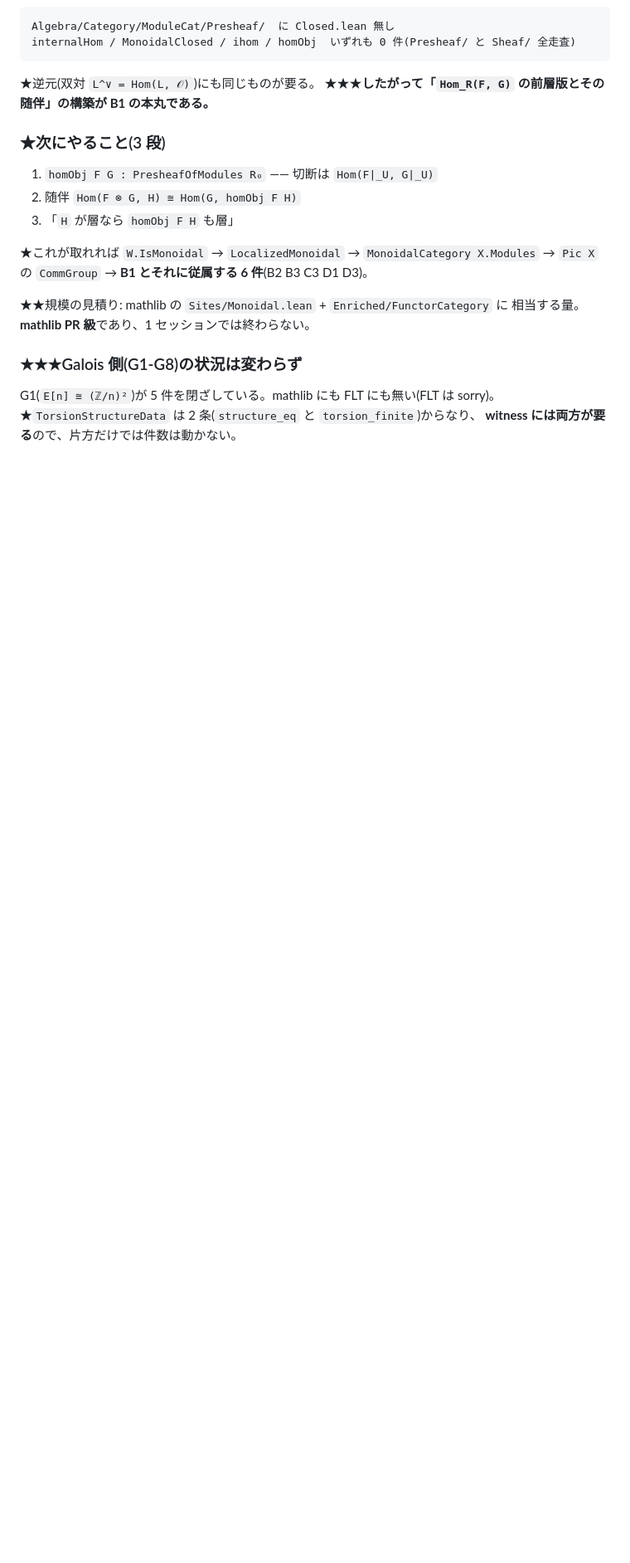
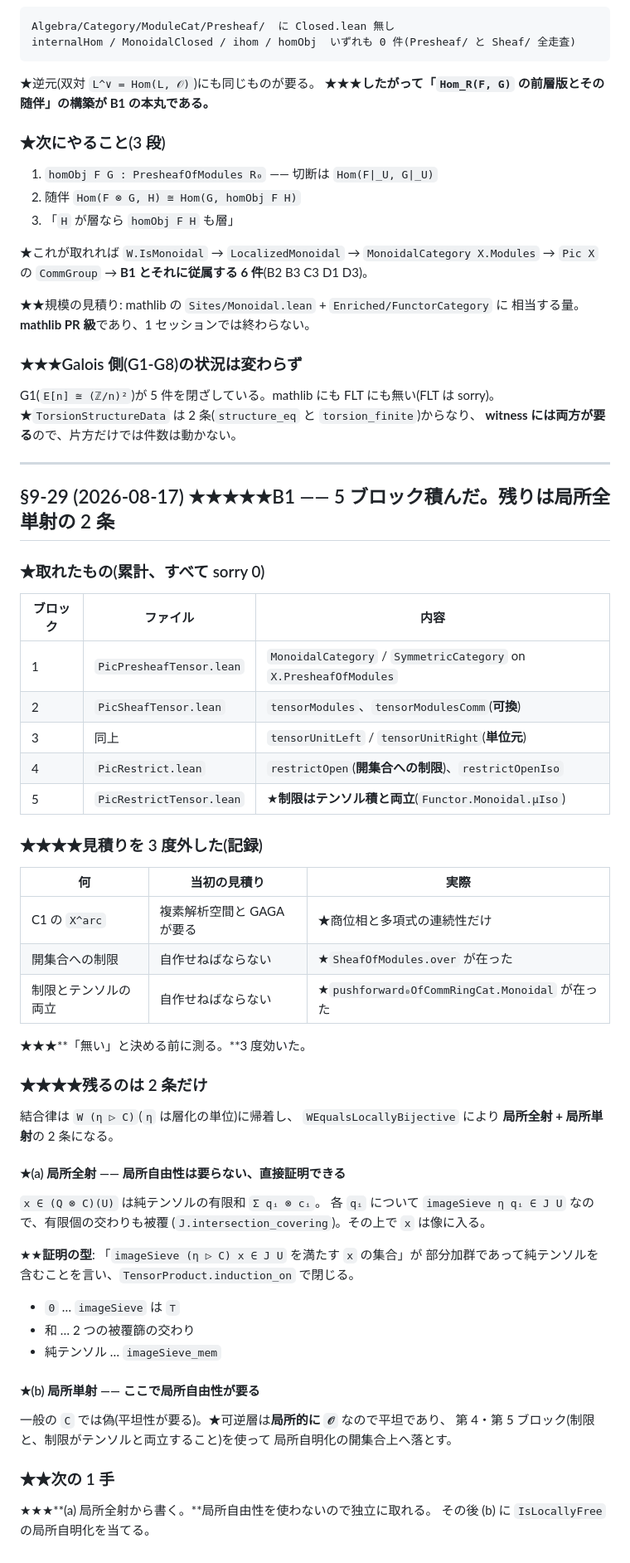
Before and after one commit to aniimura/ABC, a Markdown page: ResearchPaper/genell-goal.md, the part around the change. Shown at 83% size. Drawn GitHub-style; blank space fills up the shorter version.

Commit message:
B1 の残りを 2 条に絞った——局所全射(局所自由性不要)と局所単射
## ★★★★残るのは 2 条だけ

結合律は `W (η ▷ C)` に帰着し、`WEqualsLocallyBijective` により
**局所全射 + 局所単射**の 2 条になる。

### ★(a) 局所全射 —— **局所自由性は要らない**

`x ∈ (Q ⊗ C)(U)` は純テンソルの有限和。各因子の `imageSieve` の
有限交叉も被覆なので、直接証明できる。
★証明の型: 「`imageSieve (η ▷ C) x ∈ J U` を満たす `x`」が部分加群で
純テンソルを含むことを言い、`TensorProduct.induction_on` で閉じる。

### ★(b) 局所単射 —— ここで局所自由性が要る

一般の `C` では偽(平坦性が要る)。可逆層は局所的に `𝒪` なので平坦で、
第 4・第 5 ブロックで局所自明化の開集合上へ落とす。

## ★★★★見積りを 3 度外した(記録)

| 何 | 当初 | 実際 |
|---|---|---|
| C1 の `X^arc` | 複素解析空間と GAGA | ★商位相と多項式の連続性だけ |
| 開集合への制限 | 自作 | ★`SheafOfModules.over` が在った |
| 制限とテンソルの両立 | 自作 | ★`pushforward₀OfCommRingCat.Monoidal` が在った |

★★★**「無い」と決める前に測る。**3 度効いた。

Co-Authored-By: Claude Opus 5 (1M context) <noreply@anthropic.com>
Claude-Session: https://claude.ai/code/session_01W5qCY5EqWqhjqnv9BG7J6n

```diff
--- a/ResearchPaper/genell-goal.md
+++ b/ResearchPaper/genell-goal.md
@@ -2511,3 +2511,56 @@ B1 は 6 件を解くので投資先として最も効く。★2026-08-17 の実
 G1(`E[n] ≅ (ℤ/n)²`)が 5 件を閉ざしている。mathlib にも FLT にも無い(FLT は sorry)。
 ★`TorsionStructureData` は 2 条(`structure_eq` と `torsion_finite`)からなり、
 **witness には両方が要る**ので、片方だけでは件数は動かない。
+
+
+---
+
+## §9-29 (2026-08-17) ★★★★★B1 —— 5 ブロック積んだ。残りは局所全単射の 2 条
+
+### ★取れたもの(累計、すべて sorry 0)
+
+| ブロック | ファイル | 内容 |
+|---|---|---|
+| 1 | `PicPresheafTensor.lean` | `MonoidalCategory` / `SymmetricCategory` on `X.PresheafOfModules` |
+| 2 | `PicSheafTensor.lean` | `tensorModules`、`tensorModulesComm`(**可換**) |
+| 3 | 同上 | `tensorUnitLeft` / `tensorUnitRight`(**単位元**) |
+| 4 | `PicRestrict.lean` | `restrictOpen`(**開集合への制限**)、`restrictOpenIso` |
+| 5 | `PicRestrictTensor.lean` | ★**制限はテンソル積と両立**(`Functor.Monoidal.μIso`) |
+
+### ★★★★見積りを 3 度外した(記録)
+
+| 何 | 当初の見積り | 実際 |
+|---|---|---|
+| C1 の `X^arc` | 複素解析空間と GAGA が要る | ★商位相と多項式の連続性だけ |
+| 開集合への制限 | 自作せねばならない | ★`SheafOfModules.over` が在った |
+| 制限とテンソルの両立 | 自作せねばならない | ★`pushforward₀OfCommRingCat.Monoidal` が在った |
+
+★★★**「無い」と決める前に測る。**3 度効いた。
+
+### ★★★★残るのは 2 条だけ
+
+結合律は `W (η ▷ C)`(`η` は層化の単位)に帰着し、
+`WEqualsLocallyBijective` により **局所全射 + 局所単射**の 2 条になる。
+
+#### ★(a) 局所全射 —— **局所自由性は要らない**、直接証明できる
+
+`x ∈ (Q ⊗ C)(U)` は純テンソルの有限和 `Σ qᵢ ⊗ cᵢ`。
+各 `qᵢ` について `imageSieve η qᵢ ∈ J U` なので、有限個の交わりも被覆
+(`J.intersection_covering`)。その上で `x` は像に入る。
+
+★★**証明の型**: 「`imageSieve (η ▷ C) x ∈ J U` を満たす `x` の集合」が
+部分加群であって純テンソルを含むことを言い、`TensorProduct.induction_on` で閉じる。
+- `0` … `imageSieve` は `⊤`
+- 和 … 2 つの被覆篩の交わり
+- 純テンソル … `imageSieve_mem`
+
+#### ★(b) 局所単射 —— **ここで局所自由性が要る**
+
+一般の `C` では偽(平坦性が要る)。★可逆層は**局所的に `𝒪`** なので平坦であり、
+第 4・第 5 ブロック(制限と、制限がテンソルと両立すること)を使って
+局所自明化の開集合上へ落とす。
+
+### ★★次の 1 手
+
+★★★**(a) 局所全射から書く。**局所自由性を使わないので独立に取れる。
+その後 (b) に `IsLocallyFree` の局所自明化を当てる。
```
